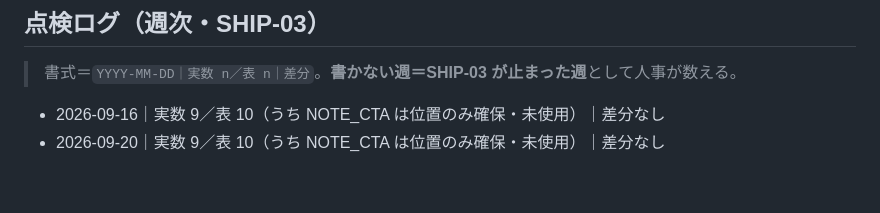
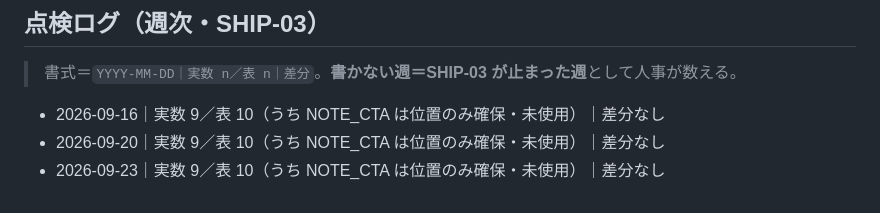
Before and after one commit to fujiken1016/gto-coach, a Markdown page: AFF_SLOTS.md, the part around the change. GitHub-like rendering.

Commit message:
台帳: 2026-09-23 の収益スロット棚卸し結果を追跡下に入れる
3日間 未コミットで残っていた監査ログ1行。本番配信物ではない（公開URLでは404）。
週次QA点検（2026-09-26）の git衛生チェックで検出。

Co-Authored-By: Claude Opus 5 (1M context) <noreply@anthropic.com>

```diff
--- a/AFF_SLOTS.md
+++ b/AFF_SLOTS.md
@@ -75,3 +75,4 @@ https://hb.afl.rakuten.co.jp/ichiba/{アフィリID}/_RTLink143606?pc={URLエン
 
 - 2026-09-16｜実数 9／表 10（うち NOTE_CTA は位置のみ確保・未使用）｜差分なし
 - 2026-09-20｜実数 9／表 10（うち NOTE_CTA は位置のみ確保・未使用）｜差分なし
+- 2026-09-23｜実数 9／表 10（うち NOTE_CTA は位置のみ確保・未使用）｜差分なし
```
